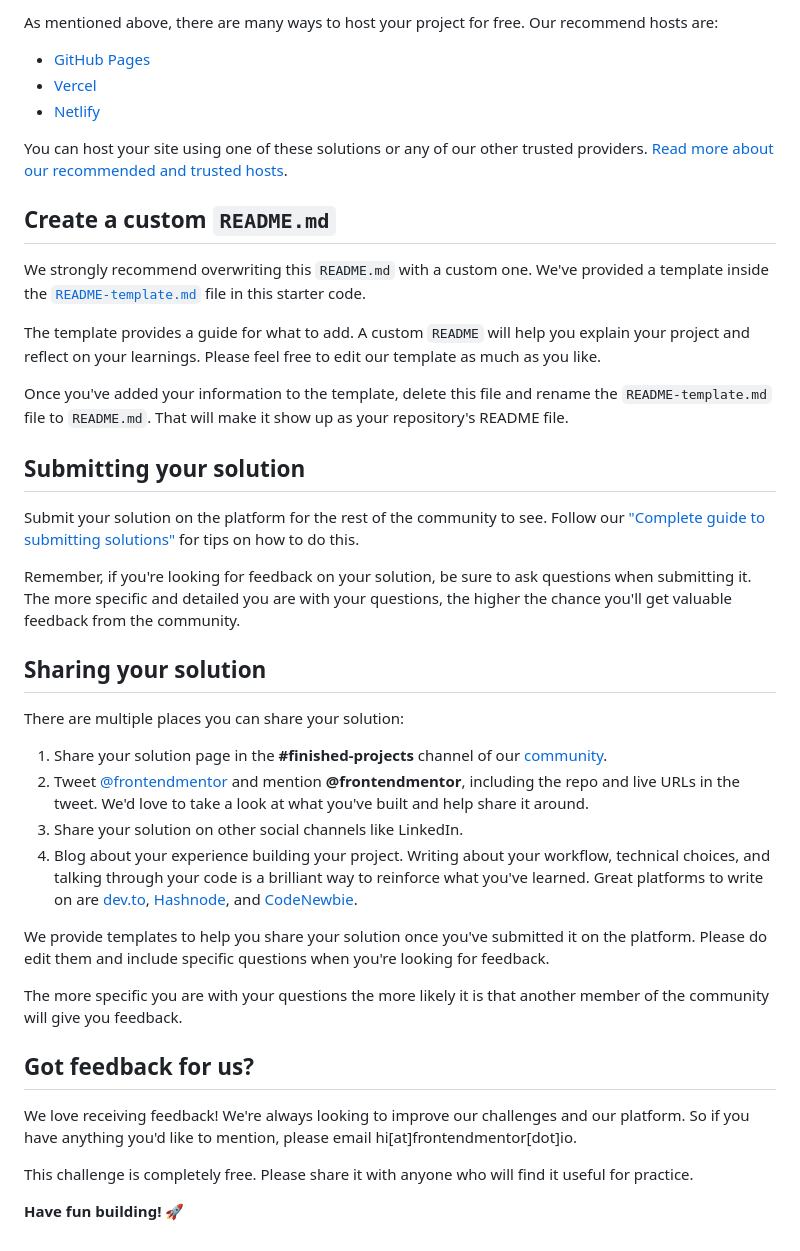
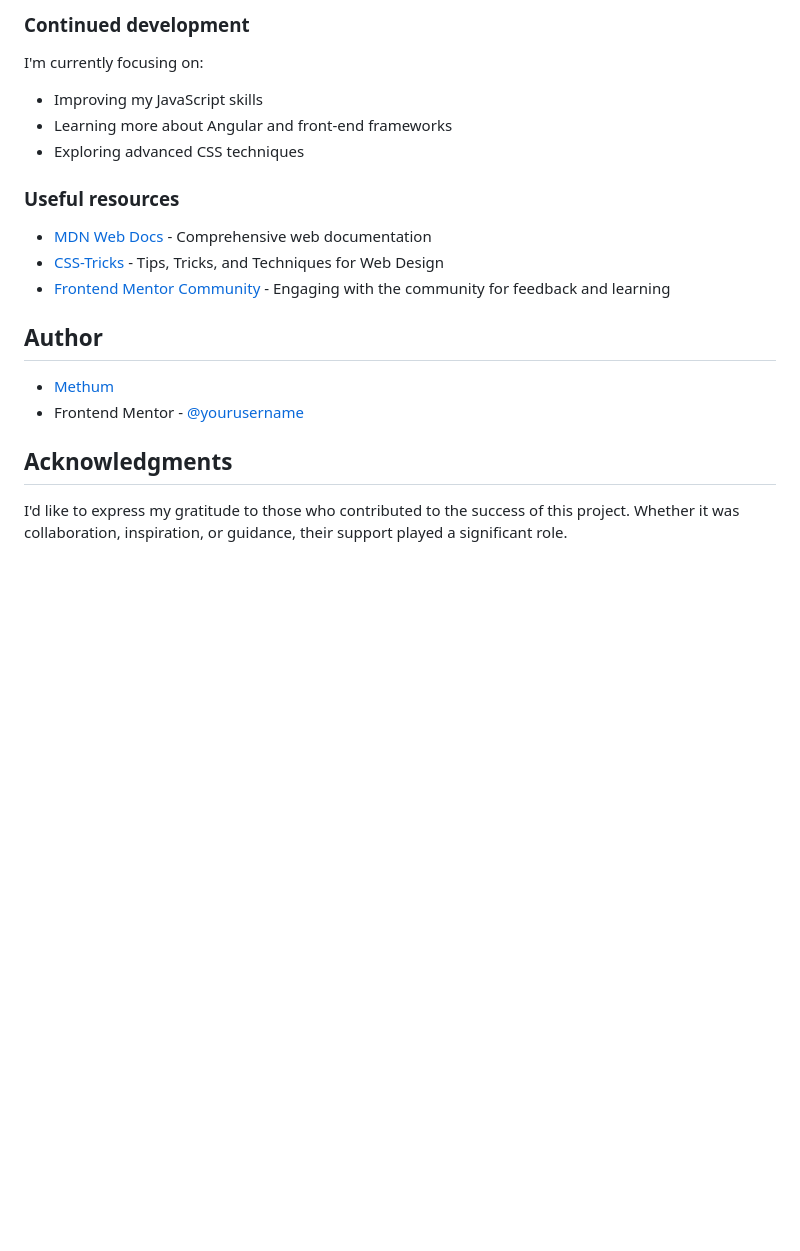
Before and after one commit to The-OG-Methum/Social-links-profile, a Markdown page: README.md, the part around the change printed below. GitHub-like rendering; blank space fills up the shorter version.

```diff
--- a/README.md
+++ b/README.md
@@ -78,43 +53,24 @@ Feel free to use any workflow that you feel comfortable with. Below is a suggest
 
-As mentioned above, there are many ways to host your project for free. Our recommend hosts are:
+### Continued development
 
-- [GitHub Pages](https://pages.github.com/)
-- [Vercel](https://vercel.com/)
-- [Netlify](https://www.netlify.com/)
+I'm currently focusing on:
 
-You can host your site using one of these solutions or any of our other trusted providers. [Read more about our recommended and trusted hosts](https://medium.com/frontend-mentor/frontend-mentor-trusted-hosting-providers-bf000dfebe).
+- Improving my JavaScript skills
+- Learning more about Angular and front-end frameworks
+- Exploring advanced CSS techniques
 
-## Create a custom `README.md`
+### Useful resources
 
-We strongly recommend overwriting this `README.md` with a custom one. We've provided a template inside the [`README-template.md`](./README-template.md) file in this starter code.
+- [MDN Web Docs](https://developer.mozilla.org/en-US/docs/Web) - Comprehensive web documentation
+- [CSS-Tricks](https://css-tricks.com/) - Tips, Tricks, and Techniques for Web Design
+- [Frontend Mentor Community](https://www.frontendmentor.io/community) - Engaging with the community for feedback and learning
 
-The template provides a guide for what to add. A custom `README` will help you explain your project and reflect on your learnings. Please feel free to edit our template as much as you like.
+## Author
 
-Once you've added your information to the template, delete this file and rename the `README-template.md` file to `README.md`. That will make it show up as your repository's README file.
+- [Methum](https://github.com/The-OG-Methum)
+- Frontend Mentor - [@yourusername](https://www.frontendmentor.io/profile/The-OG-Methum)
 
-## Submitting your solution
 
-Submit your solution on the platform for the rest of the community to see. Follow our ["Complete guide to submitting solutions"](https://medium.com/frontend-mentor/a-complete-guide-to-submitting-solutions-on-frontend-mentor-ac6384162248) for tips on how to do this.
+## Acknowledgments
 
-Remember, if you're looking for feedback on your solution, be sure to ask questions when submitting it. The more specific and detailed you are with your questions, the higher the chance you'll get valuable feedback from the community.
-
-## Sharing your solution
-
-There are multiple places you can share your solution:
-
-1. Share your solution page in the **#finished-projects** channel of our [community](https://www.frontendmentor.io/community).
-2. Tweet [@frontendmentor](https://twitter.com/frontendmentor) and mention **@frontendmentor**, including the repo and live URLs in the tweet. We'd love to take a look at what you've built and help share it around.
-3. Share your solution on other social channels like LinkedIn.
-4. Blog about your experience building your project. Writing about your workflow, technical choices, and talking through your code is a brilliant way to reinforce what you've learned. Great platforms to write on are [dev.to](https://dev.to/), [Hashnode](https://hashnode.com/), and [CodeNewbie](https://community.codenewbie.org/).
-
-We provide templates to help you share your solution once you've submitted it on the platform. Please do edit them and include specific questions when you're looking for feedback.
-
-The more specific you are with your questions the more likely it is that another member of the community will give you feedback.
-
-## Got feedback for us?
-
-We love receiving feedback! We're always looking to improve our challenges and our platform. So if you have anything you'd like to mention, please email hi[at]frontendmentor[dot]io.
-
-This challenge is completely free. Please share it with anyone who will find it useful for practice.
-
-**Have fun building!** 🚀
+I'd like to express my gratitude to those who contributed to the success of this project. Whether it was collaboration, inspiration, or guidance, their support played a significant role.
```
Also changed, not shown: other parts of README.md (+16 -41 lines).
